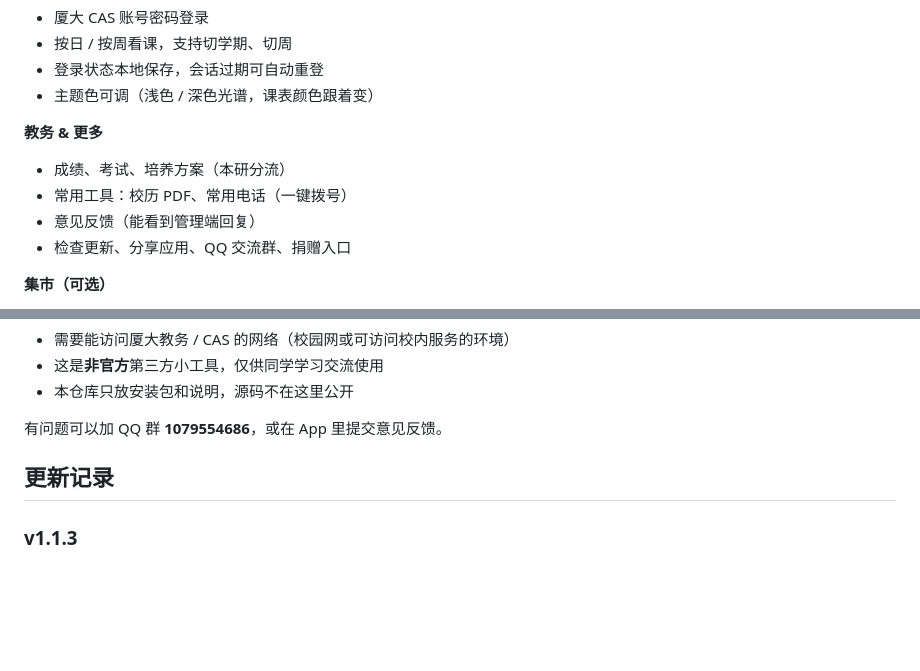
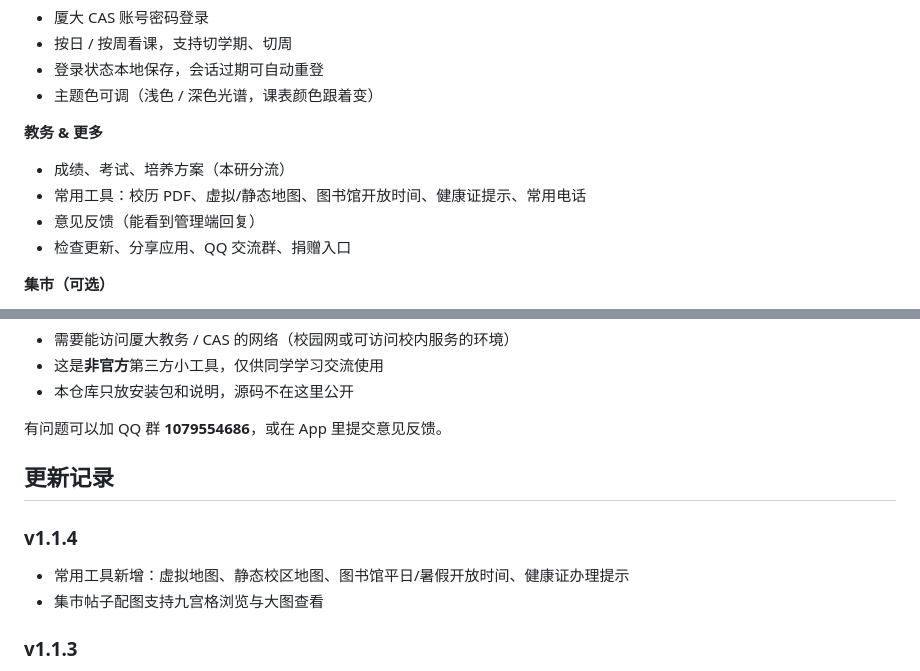
Before and after one commit to Xiyujiang0203/XMUCourseApp, a Markdown page: README.md, 2 parts joined by grey strips. GitHub-like rendering; blank space fills up the shorter version.

```diff
--- a/README.md
+++ b/README.md
@@ -40,7 +40,7 @@ GitHub 打不开时，用蓝奏云即可。
 **教务 & 更多**
 
 - 成绩、考试、培养方案（本研分流）
-- 常用工具：校历 PDF、常用电话（一键拨号）
+- 常用工具：校历 PDF、虚拟/静态地图、图书馆开放时间、健康证提示、常用电话
 - 意见反馈（能看到管理端回复）
 - 检查更新、分享应用、QQ 交流群、捐赠入口
 
@@ -60,6 +60,11 @@ GitHub 打不开时，用蓝奏云即可。
 
 ## 更新记录
 
+### v1.1.4
+
+- 常用工具新增：虚拟地图、静态校区地图、图书馆平日/暑假开放时间、健康证办理提示
+- 集市帖子配图支持九宫格浏览与大图查看
+
 ### v1.1.3
 
 - 集市新增「帖子」：发帖 / 楼层回复 / 删帖，支持配图
```
Also changed, not shown: other parts of README.md (+1 -60 lines).
